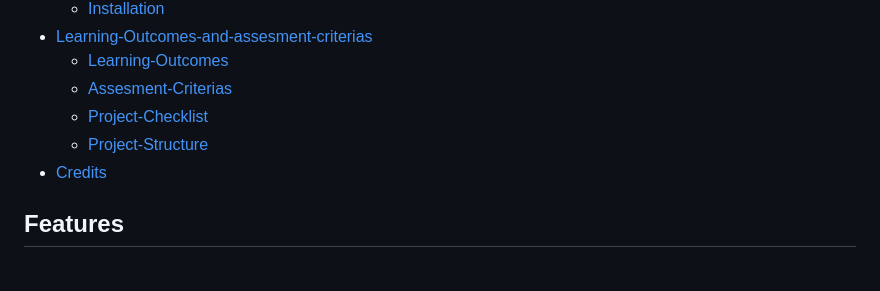
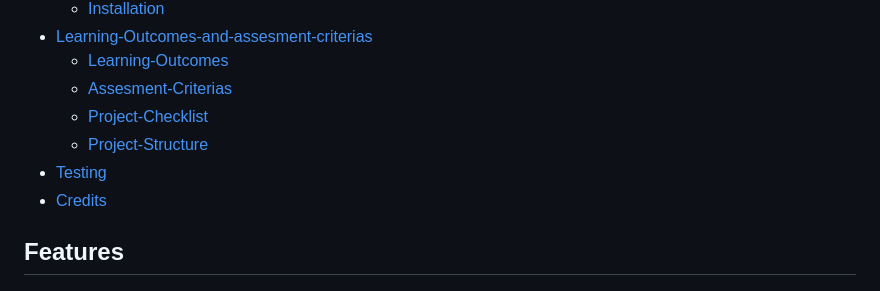
Before and after one commit to Gomsur/Authentic-shop, a Markdown page: README.md, the part around the change. Drawn GitHub-style.

Commit message:
Added testing to the content

```diff
--- a/README.md
+++ b/README.md
@@ -27,6 +27,7 @@ The application also includes user authentication, a user profile, and a newslet
     - [Assesment-Criterias](#assessment-criteria)
     - [Project-Checklist](#project-completion-checklist)
     - [Project-Structure](#project-structure)
+- [Testing](#testing)
 - [Credits](#credits)
 
 ## Features
```
